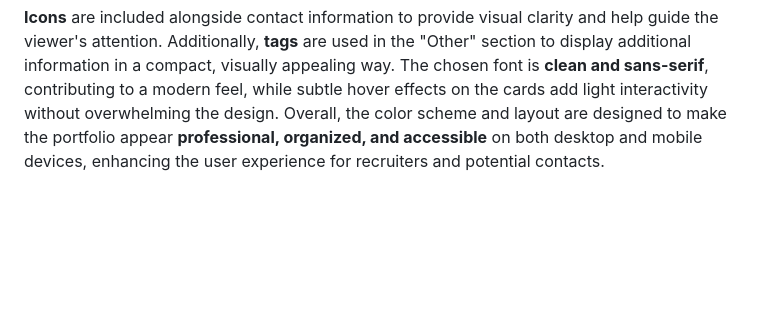
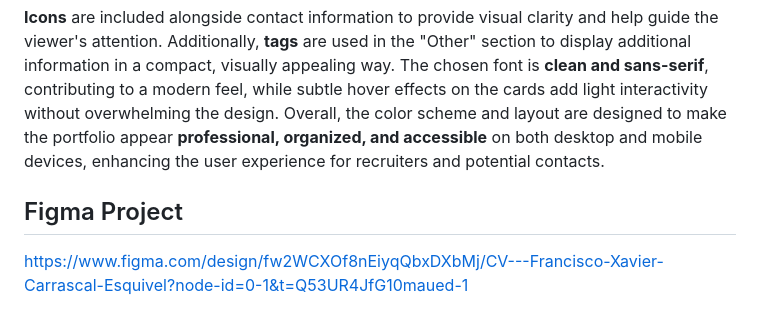
Before and after one commit to Francisco-Xavier-Carrascal/hypermedia-project-p1, a Markdown page: README.md, the part around the change. Drawn GitHub-style; blank space fills up the shorter version.

```diff
--- a/README.md
+++ b/README.md
@@ -30,3 +30,6 @@ The website’s information is structured to provide an intuitive and streamline
 The visual design choices for this website focus on a **clean, professional, and modern aesthetic**. A **green pastel background** was chosen for the header to convey a calm and friendly tone, helping the user appear approachable and professional. Each content block within the columns is organized into separate cards with a white background, light shadowing, and rounded corners, giving the site a polished and orderly look. This **card-based layout** visually separates each section, enhancing readability and making navigation more intuitive.
 
 **Icons** are included alongside contact information to provide visual clarity and help guide the viewer's attention. Additionally, **tags** are used in the "Other" section to display additional information in a compact, visually appealing way. The chosen font is **clean and sans-serif**, contributing to a modern feel, while subtle hover effects on the cards add light interactivity without overwhelming the design. Overall, the color scheme and layout are designed to make the portfolio appear **professional, organized, and accessible** on both desktop and mobile devices, enhancing the user experience for recruiters and potential contacts.
+
+## Figma Project
+https://www.figma.com/design/fw2WCXOf8nEiyqQbxDXbMj/CV---Francisco-Xavier-Carrascal-Esquivel?node-id=0-1&t=Q53UR4JfG10maued-1
```
